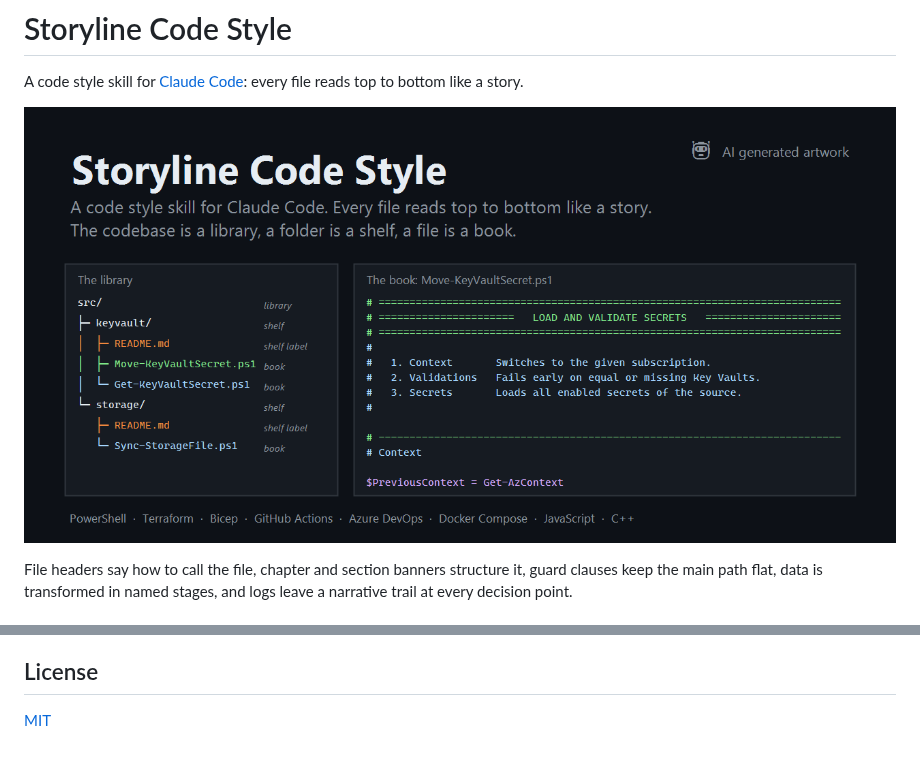
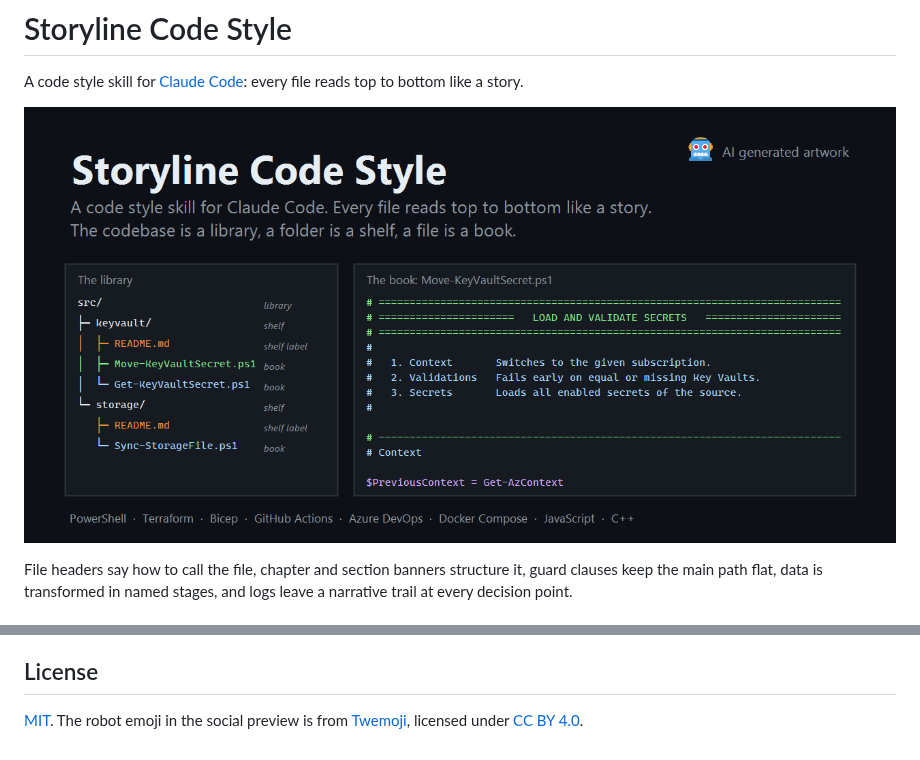
Before and after one commit to LemurDaniel/claude-code-storyline-style, a Markdown page: README.md, 2 parts joined by grey strips. GitHub-like rendering; pictures changed too: .github/social-preview.png.

Commit message:
Use the Twemoji robot in the AI notice
- GDI+ renders no color emoji fonts, so the icon is drawn from .github/assets/twemoji-robot.png
- CC BY 4.0 attribution in the README license section

Co-Authored-By: Claude Fable 5.1 <noreply@anthropic.com>

```diff
--- a/README.md
+++ b/README.md
@@ -92,4 +92,4 @@ open an issue, it is a human call in the end.
 
 ## License
 
-[MIT](LICENSE)
+[MIT](LICENSE). The robot emoji in the social preview is from [Twemoji](https://github.com/jdecked/twemoji), licensed under [CC BY 4.0](https://creativecommons.org/licenses/by/4.0/).
```
Also changed, not shown: .github/assets/twemoji-robot.png (added), 1 other file.
